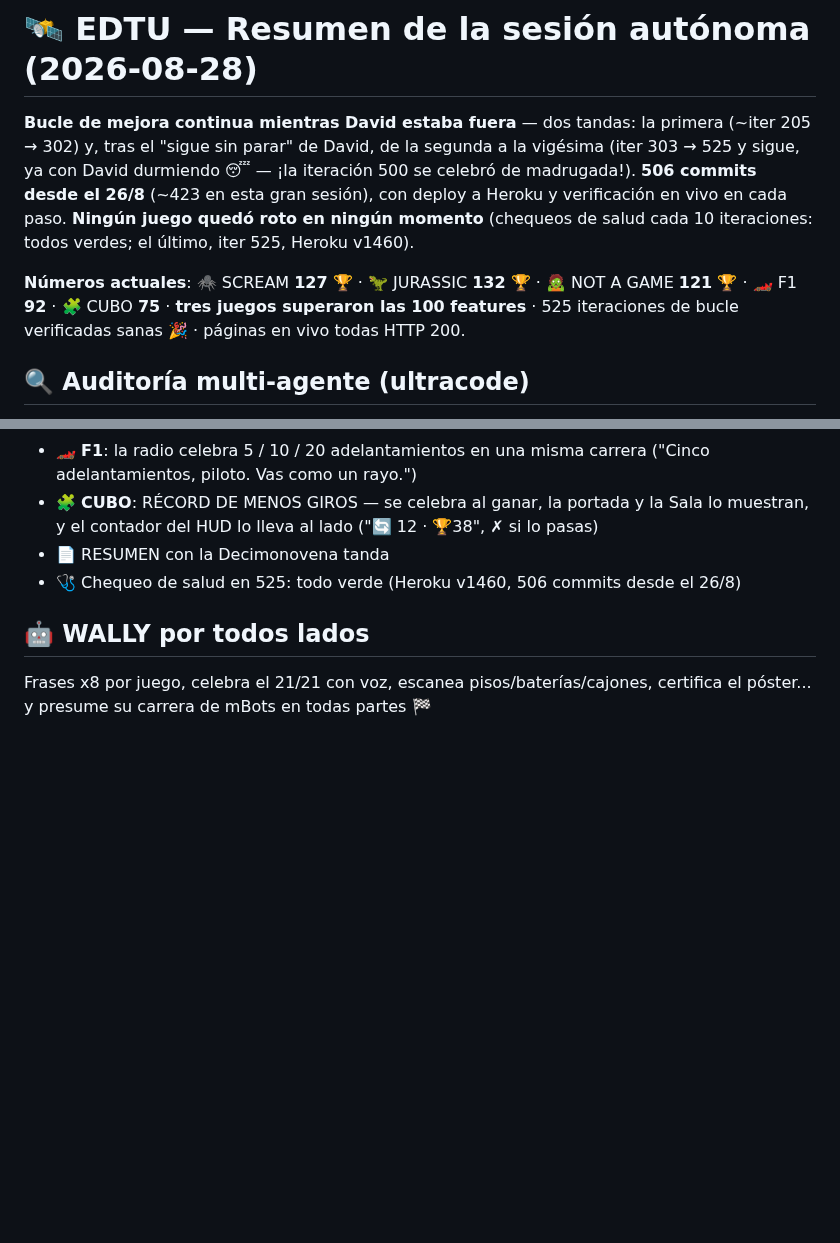
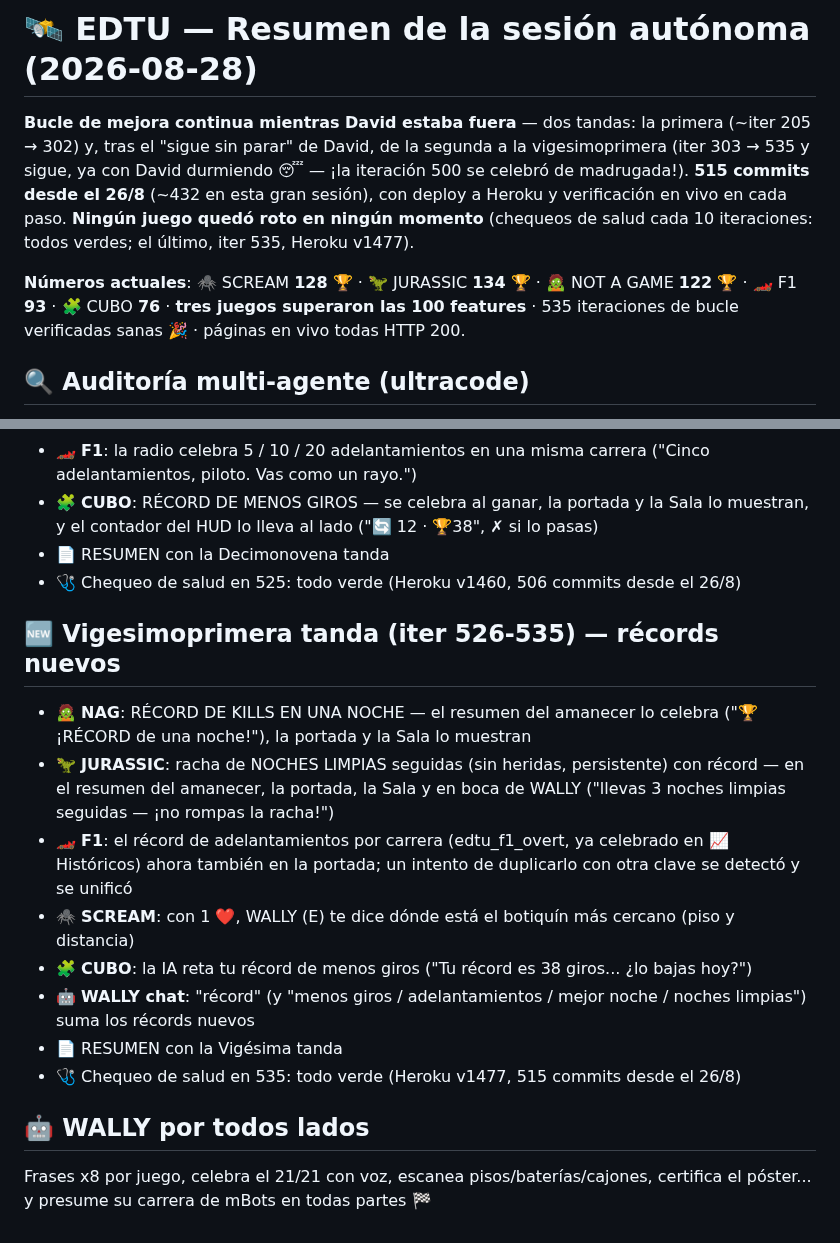
Before and after one commit to rodriguezlazarte7/EDTU, a Markdown page: RESUMEN_SESION.md, 2 parts joined by grey strips. Drawn GitHub-style; blank space fills up the shorter version.

Commit message:
RESUMEN_SESION.md: seccion 'Vigesimoprimera tanda (iter 526-535) — records nuevos' (kills en una noche, noches limpias seguidas, adelantamientos unificado, botiquin mas cercano, IA reta giros, WALLY chat records) y cabecera con numeros actuales (515 commits; SCREAM 128, JURASSIC 134, NAG 122, F1 93, CUBO 76; Heroku v1477)
Co-Authored-By: Claude Fable 5 <noreply@anthropic.com>

```diff
--- a/RESUMEN_SESION.md
+++ b/RESUMEN_SESION.md
@@ -1,8 +1,8 @@
 # 🛰️ EDTU — Resumen de la sesión autónoma (2026-08-28)
 
-**Bucle de mejora continua mientras David estaba fuera** — dos tandas: la primera (~iter 205 → 302) y, tras el "sigue sin parar" de David, de la segunda a la vigésima (iter 303 → 525 y sigue, ya con David durmiendo 😴 — ¡la iteración 500 se celebró de madrugada!). **506 commits desde el 26/8** (~423 en esta gran sesión), con deploy a Heroku y verificación en vivo en cada paso. **Ningún juego quedó roto en ningún momento** (chequeos de salud cada 10 iteraciones: todos verdes; el último, iter 525, Heroku v1460).
+**Bucle de mejora continua mientras David estaba fuera** — dos tandas: la primera (~iter 205 → 302) y, tras el "sigue sin parar" de David, de la segunda a la vigesimoprimera (iter 303 → 535 y sigue, ya con David durmiendo 😴 — ¡la iteración 500 se celebró de madrugada!). **515 commits desde el 26/8** (~432 en esta gran sesión), con deploy a Heroku y verificación en vivo en cada paso. **Ningún juego quedó roto en ningún momento** (chequeos de salud cada 10 iteraciones: todos verdes; el último, iter 535, Heroku v1477).
 
-**Números actuales**: 🕷️ SCREAM **127** 🏆 · 🦖 JURASSIC **132** 🏆 · 🧟 NOT A GAME **121** 🏆 · 🏎️ F1 **92** · 🧩 CUBO **75** · **tres juegos superaron las 100 features** · 525 iteraciones de bucle verificadas sanas 🎉 · páginas en vivo todas HTTP 200.
+**Números actuales**: 🕷️ SCREAM **128** 🏆 · 🦖 JURASSIC **134** 🏆 · 🧟 NOT A GAME **122** 🏆 · 🏎️ F1 **93** · 🧩 CUBO **76** · **tres juegos superaron las 100 features** · 535 iteraciones de bucle verificadas sanas 🎉 · páginas en vivo todas HTTP 200.
 
 ## 🔍 Auditoría multi-agente (ultracode)
 - 2 rondas con agentes buscadores + verificadores adversarios: **25 hallazgos, 24 bugs reales corregidos** (1 refutado)
@@ -223,5 +223,15 @@
 - 📄 RESUMEN con la Decimonovena tanda
 - 🩺 Chequeo de salud en 525: todo verde (Heroku v1460, 506 commits desde el 26/8)
 
+## 🆕 Vigesimoprimera tanda (iter 526-535) — récords nuevos
+- 🧟 **NAG**: RÉCORD DE KILLS EN UNA NOCHE — el resumen del amanecer lo celebra ("🏆 ¡RÉCORD de una noche!"), la portada y la Sala lo muestran
+- 🦖 **JURASSIC**: racha de NOCHES LIMPIAS seguidas (sin heridas, persistente) con récord — en el resumen del amanecer, la portada, la Sala y en boca de WALLY ("llevas 3 noches limpias seguidas — ¡no rompas la racha!")
+- 🏎️ **F1**: el récord de adelantamientos por carrera (edtu_f1_overt, ya celebrado en 📈 Históricos) ahora también en la portada; un intento de duplicarlo con otra clave se detectó y se unificó
+- 🕷️ **SCREAM**: con 1 ❤️, WALLY (E) te dice dónde está el botiquín más cercano (piso y distancia)
+- 🧩 **CUBO**: la IA reta tu récord de menos giros ("Tu récord es 38 giros... ¿lo bajas hoy?")
+- 🤖 **WALLY chat**: "récord" (y "menos giros / adelantamientos / mejor noche / noches limpias") suma los récords nuevos
+- 📄 RESUMEN con la Vigésima tanda
+- 🩺 Chequeo de salud en 535: todo verde (Heroku v1477, 515 commits desde el 26/8)
+
 ## 🤖 WALLY por todos lados
 Frases x8 por juego, celebra el 21/21 con voz, escanea pisos/baterías/cajones, certifica el póster... y presume su carrera de mBots en todas partes 🏁
```
